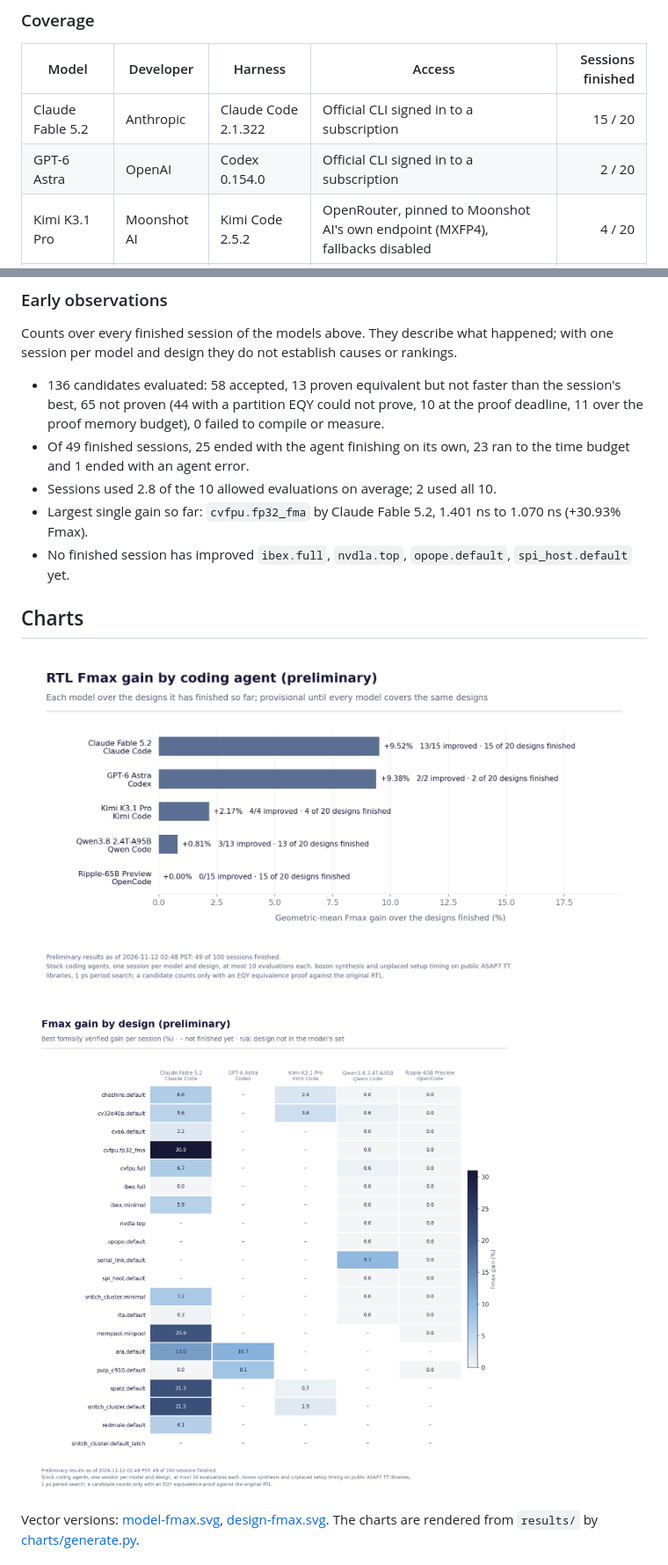
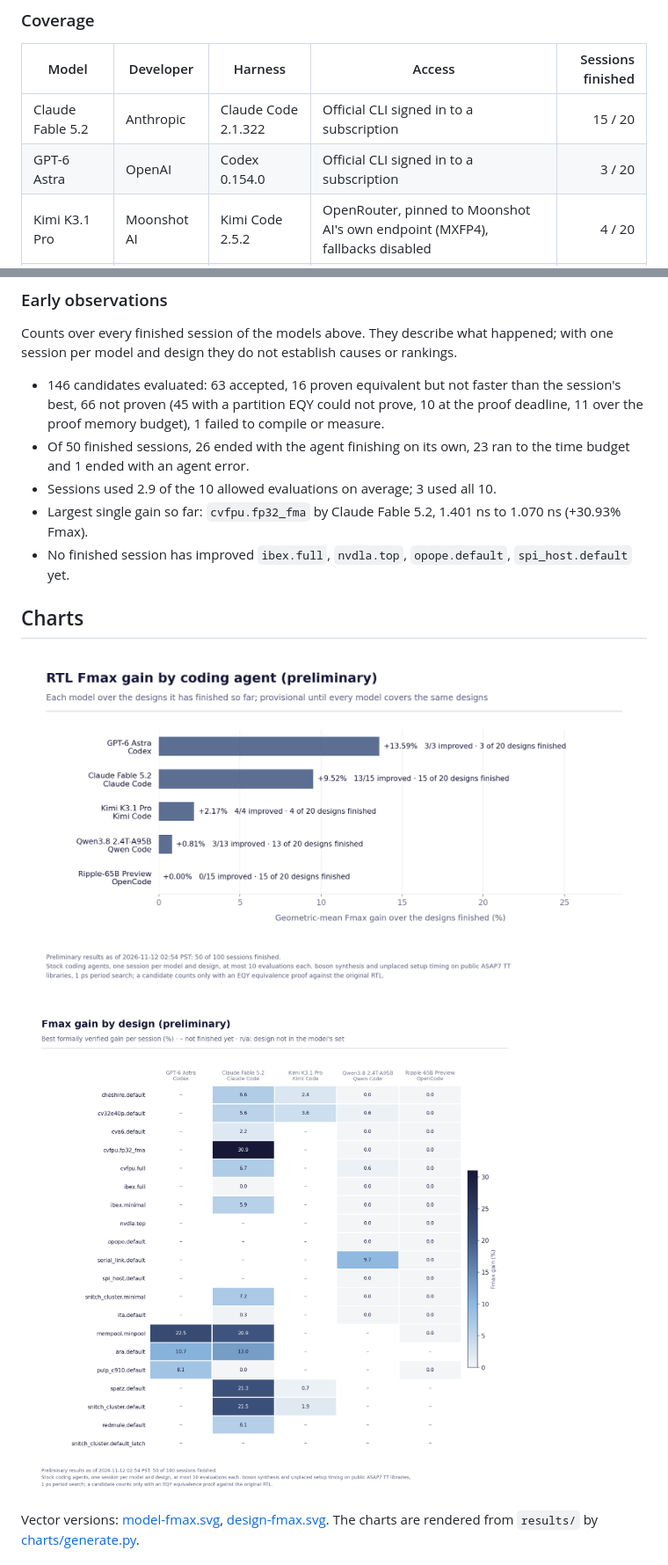
Before and after one commit to partcleda/rtl-fmax-agent-benchmark, a Markdown page: README.md, 2 parts joined by grey strips. Shown at 88% size. Rendered like a GitHub page; pictures changed too: charts/design-fmax.png, charts/model-fmax.png.

Commit message:
Refresh preliminary results: 50 of 100 sessions finished
Data as of 2026-11-12 02:54 PST.

Co-Authored-By: Claude Opus 5.5 <noreply@anthropic.com>

```diff
--- a/README.md
+++ b/README.md
@@ -28,7 +28,7 @@ accepted only when it is proven equivalent and faster than the session's best so
 | Model | Developer | Harness | Access | Sessions finished |
 |---|---|---|---|---:|
 | Claude Fable 5.2 | Anthropic | Claude Code 2.1.322 | Official CLI signed in to a subscription | 15 / 20 |
-| GPT-6 Astra | OpenAI | Codex 0.154.0 | Official CLI signed in to a subscription | 2 / 20 |
+| GPT-6 Astra | OpenAI | Codex 0.154.0 | Official CLI signed in to a subscription | 3 / 20 |
 | Kimi K3.1 Pro | Moonshot AI | Kimi Code 2.5.2 | OpenRouter, pinned to Moonshot AI's own endpoint (MXFP4), fallbacks disabled | 4 / 20 |
 | Qwen3.8 2.4T-A95B | Qwen (Alibaba) | Qwen Code 0.27.1 | OpenRouter, one pinned provider (SiliconFlow, FP8) | 13 / 20 |
 | Ripple-65B Preview | Ricursive AI | OpenCode 1.19.5 | Self-hosted (SGLang 0.5.19, BF16) for its first 15 designs; OpenRouter pinned to PrimeIntellect (BF16) for later sessions | 15 / 20 |
@@ -74,9 +74,9 @@ Fmax gain is the geometric mean of each finished session's Fmax ratio (baseline
 
 Counts over every finished session of the models above. They describe what happened; with one session per model and design they do not establish causes or rankings.
 
-- 136 candidates evaluated: 58 accepted, 13 proven equivalent but not faster than the session's best, 65 not proven (44 with a partition EQY could not prove, 10 at the proof deadline, 11 over the proof memory budget), 0 failed to compile or measure.
-- Of 49 finished sessions, 25 ended with the agent finishing on its own, 23 ran to the time budget and 1 ended with an agent error.
-- Sessions used 2.8 of the 10 allowed evaluations on average; 2 used all 10.
+- 146 candidates evaluated: 63 accepted, 16 proven equivalent but not faster than the session's best, 66 not proven (45 with a partition EQY could not prove, 10 at the proof deadline, 11 over the proof memory budget), 1 failed to compile or measure.
+- Of 50 finished sessions, 26 ended with the agent finishing on its own, 23 ran to the time budget and 1 ended with an agent error.
+- Sessions used 2.9 of the 10 allowed evaluations on average; 3 used all 10.
 - Largest single gain so far: `cvfpu.fp32_fma` by Claude Fable 5.2, 1.401 ns to 1.070 ns (+30.93% Fmax).
 - No finished session has improved `ibex.full`, `nvdla.top`, `opope.default`, `spi_host.default` yet.
 <!-- results:end -->
```
Also changed, not shown: other parts of README.md (+3 -3 lines), 6 other files.
